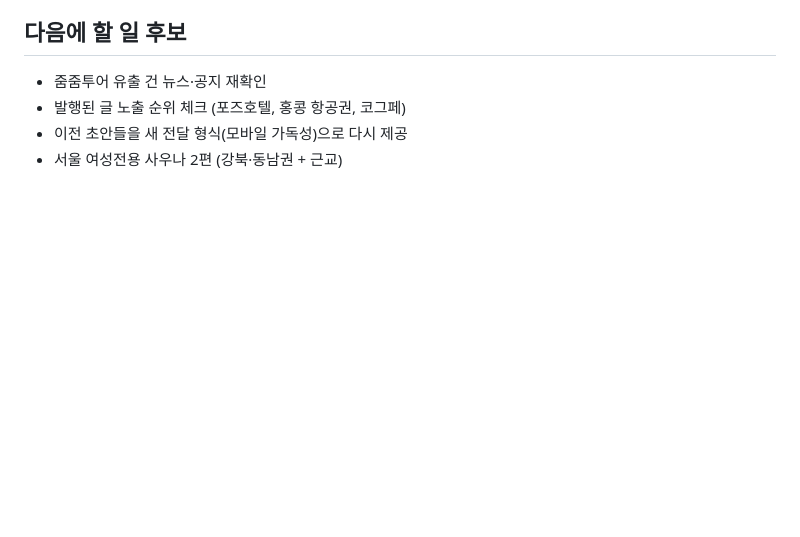
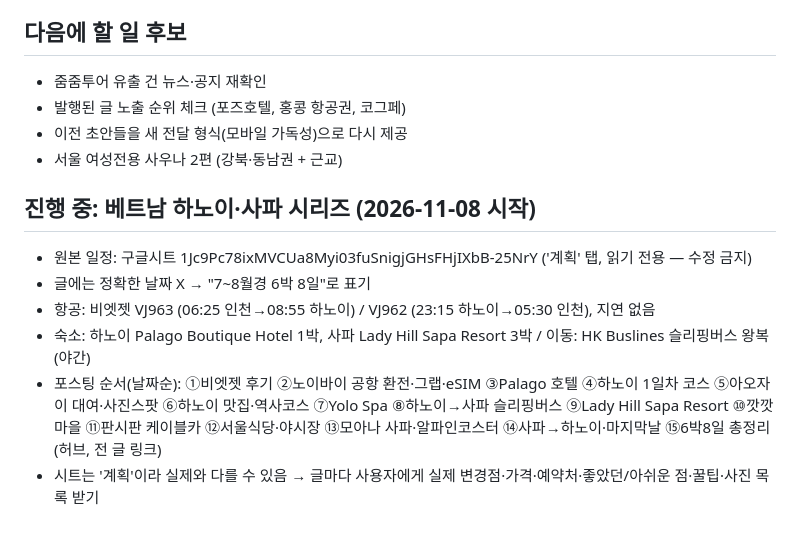
Before and after one commit to jieunforclaude-del/friendly-system, a Markdown page: HANDOFF.md, the part around the change. GitHub-like rendering; blank space fills up the shorter version.

Commit message:
Add Hanoi-Sapa series plan to handoff
Co-Authored-By: Claude Opus 5.5 <noreply@anthropic.com>
Claude-Session: https://claude.ai/code/session_01T1XiHSftYrhz9R7wdTppxt

```diff
--- a/HANDOFF.md
+++ b/HANDOFF.md
@@ -48,3 +48,11 @@
 - 발행된 글 노출 순위 체크 (포즈호텔, 홍콩 항공권, 코그페)
 - 이전 초안들을 새 전달 형식(모바일 가독성)으로 다시 제공
 - 서울 여성전용 사우나 2편 (강북·동남권 + 근교)
+
+## 진행 중: 베트남 하노이·사파 시리즈 (2026-11-08 시작)
+- 원본 일정: 구글시트 1Jc9Pc78ixMVCUa8Myi03fuSnigjGHsFHjIXbB-25NrY ('계획' 탭, 읽기 전용 — 수정 금지)
+- 글에는 정확한 날짜 X → "7~8월경 6박 8일"로 표기
+- 항공: 비엣젯 VJ963 (06:25 인천→08:55 하노이) / VJ962 (23:15 하노이→05:30 인천), 지연 없음
+- 숙소: 하노이 Palago Boutique Hotel 1박, 사파 Lady Hill Sapa Resort 3박 / 이동: HK Buslines 슬리핑버스 왕복(야간)
+- 포스팅 순서(날짜순): ①비엣젯 후기 ②노이바이 공항 환전·그랩·eSIM ③Palago 호텔 ④하노이 1일차 코스 ⑤아오자이 대여·사진스팟 ⑥하노이 맛집·역사코스 ⑦Yolo Spa ⑧하노이→사파 슬리핑버스 ⑨Lady Hill Sapa Resort ⑩깟깟마을 ⑪판시판 케이블카 ⑫서울식당·야시장 ⑬모아나 사파·알파인코스터 ⑭사파→하노이·마지막날 ⑮6박8일 총정리(허브, 전 글 링크)
+- 시트는 '계획'이라 실제와 다를 수 있음 → 글마다 사용자에게 실제 변경점·가격·예약처·좋았던/아쉬운 점·꿀팁·사진 목록 받기
```
